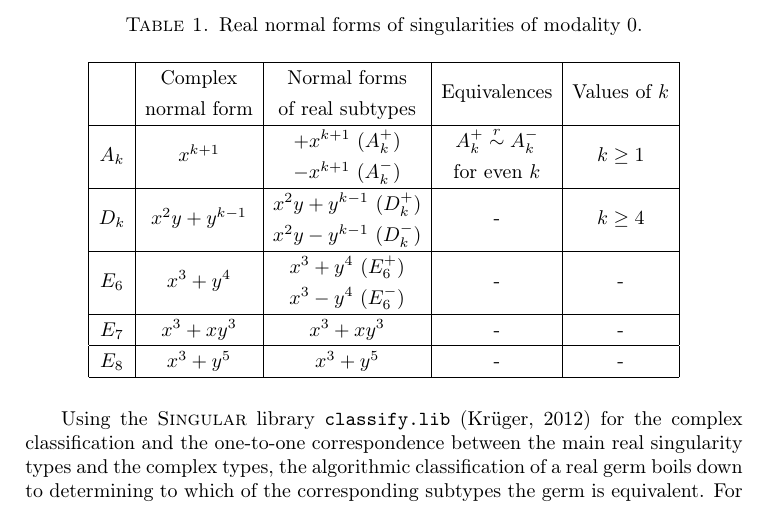
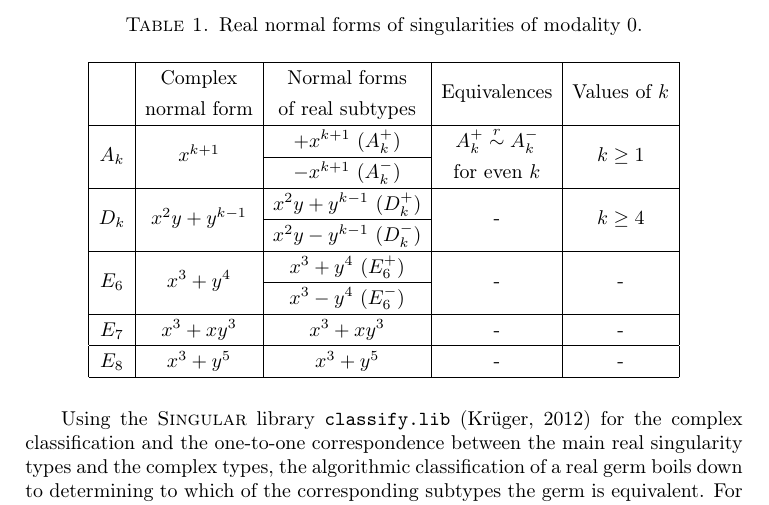
Before and after one commit to magdaleen/realclassify, a LaTeX document (realclassify_1.tex): part of page 8 of 12, cut so that both start at the same text. Compiled offline with pdfLaTeX.

Commit message:
change the table of normal forms

```diff
--- a/realclassify_1.tex
+++ b/realclassify_1.tex
@@ -611,16 +611,16 @@ to consider their residual parts, i.e.\@ germs in $\m^3$.
 & normal form & of real subtypes & & \\
 \hline
 \multirow{2}{*}{$A_k$} & \multirow{2}{*}{$x^{k+1}$} & $+x^{k+1}$ $(A_k^+)$ &
-$A_k^+ \requiv A_k^-$ & \multirow{2}{*}{$k \geq 1$} \\
+$A_k^+ \requiv A_k^-$ & \multirow{2}{*}{$k \geq 1$} \\ \cline{3-3}
 & & $-x^{k+1}$ $(A_k^-)$ & for~even $k$ & \\
 \hline
 \multirow{2}{*}{$D_k$} & \multirow{2}{*}{$x^2y+y^{k-1}$} &
 $x^2y+y^{k-1}$ $(D_k^+)$ & \multirow{2}{*}{-} &
-\multirow{2}{*}{$k \geq 4$} \\
+\multirow{2}{*}{$k \geq 4$} \\ \cline{3-3}
 & & $x^2y-y^{k-1}$ $(D_k^-)$ & & \\
 \hline
 \multirow{2}{*}{$E_6$} & \multirow{2}{*}{$x^3+y^4$} & $x^3+y^4$ $(E_6^+)$ &
-\multirow{2}{*}{-} & \multirow{2}{*}{-} \\
+\multirow{2}{*}{-} & \multirow{2}{*}{-} \\ \cline{3-3}
 & & $x^3-y^4$ $(E_6^-)$ & & \\
 \hline
 $E_7$ & $x^3+xy^3$ & $x^3+xy^3$ & - & - \\
```
